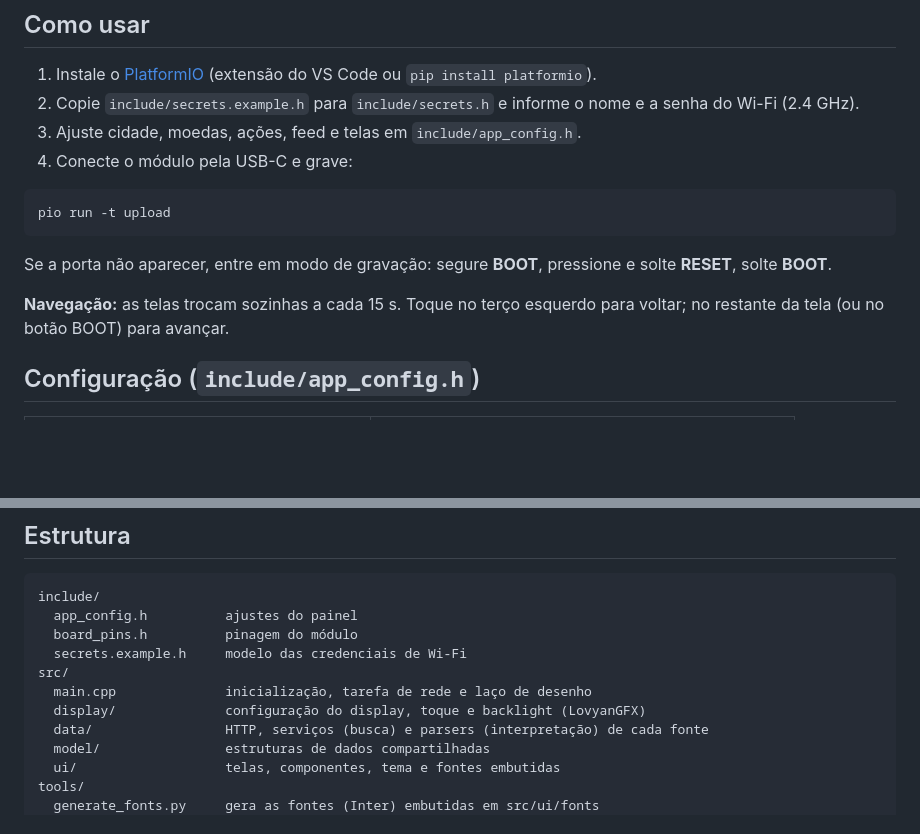
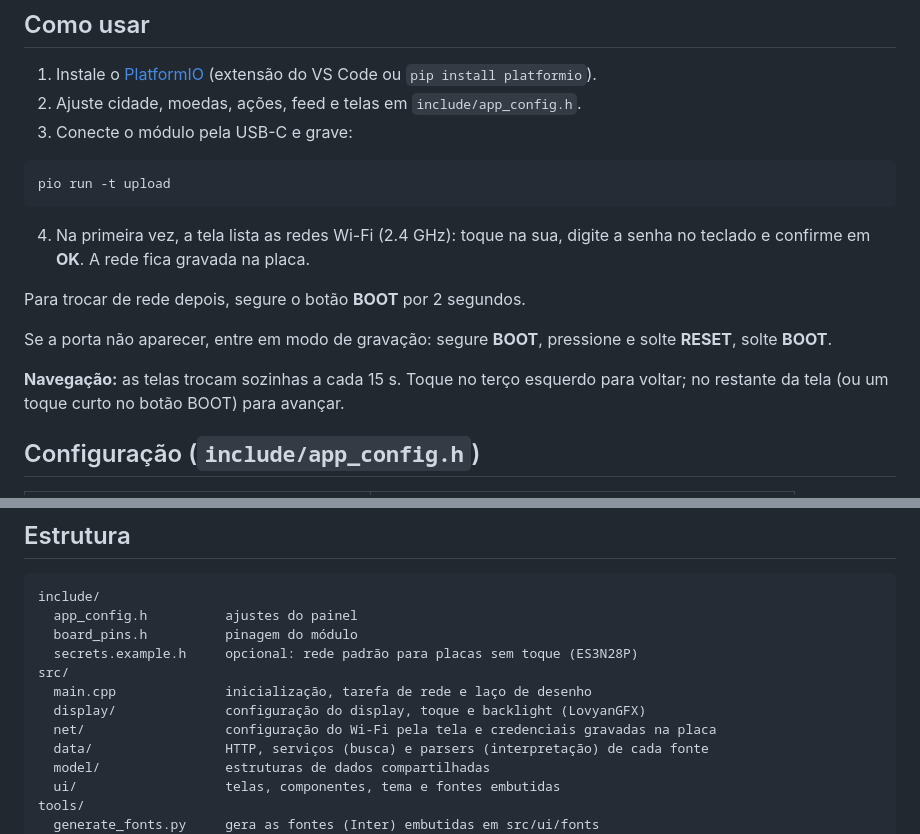
Before and after one commit to LeoGrima/esp32_monitor, a Markdown page: README.md, 2 parts joined by grey strips. Drawn GitHub-style; blank space fills up the shorter version.

````diff
--- a/README.md
+++ b/README.md
@@ -26,17 +26,20 @@ Nenhuma das fontes exige chave de API.
 ## Como usar
 
 1. Instale o [PlatformIO](https://platformio.org/install) (extensão do VS Code ou `pip install platformio`).
-2. Copie `include/secrets.example.h` para `include/secrets.h` e informe o nome e a senha do Wi-Fi (2.4 GHz).
-3. Ajuste cidade, moedas, ações, feed e telas em `include/app_config.h`.
-4. Conecte o módulo pela USB-C e grave:
+2. Ajuste cidade, moedas, ações, feed e telas em `include/app_config.h`.
+3. Conecte o módulo pela USB-C e grave:
 
 ```bash
 pio run -t upload
 ```
 
+4. Na primeira vez, a tela lista as redes Wi-Fi (2.4 GHz): toque na sua, digite a senha no teclado e confirme em **OK**. A rede fica gravada na placa.
+
+Para trocar de rede depois, segure o botão **BOOT** por 2 segundos.
+
 Se a porta não aparecer, entre em modo de gravação: segure **BOOT**, pressione e solte **RESET**, solte **BOOT**.
 
-**Navegação:** as telas trocam sozinhas a cada 15 s. Toque no terço esquerdo para voltar; no restante da tela (ou no botão BOOT) para avançar.
+**Navegação:** as telas trocam sozinhas a cada 15 s. Toque no terço esquerdo para voltar; no restante da tela (ou um toque curto no botão BOOT) para avançar.
 
 ## Configuração (`include/app_config.h`)
 
@@ -63,10 +66,11 @@ Se a porta não aparecer, entre em modo de gravação: segure **BOOT**, pression
 include/
   app_config.h          ajustes do painel
   board_pins.h          pinagem do módulo
-  secrets.example.h     modelo das credenciais de Wi-Fi
+  secrets.example.h     opcional: rede padrão para placas sem toque (ES3N28P)
 src/
   main.cpp              inicialização, tarefa de rede e laço de desenho
   display/              configuração do display, toque e backlight (LovyanGFX)
+  net/                  configuração do Wi-Fi pela tela e credenciais gravadas na placa
   data/                 HTTP, serviços (busca) e parsers (interpretação) de cada fonte
   model/                estruturas de dados compartilhadas
   ui/                   telas, componentes, tema e fontes embutidas
````
Also changed, not shown: docs/preview/alt_wifi_symbols.png (added), docs/preview/wifi_keyboard.png (added), docs/preview/wifi_list.png (added), 7 other files.
